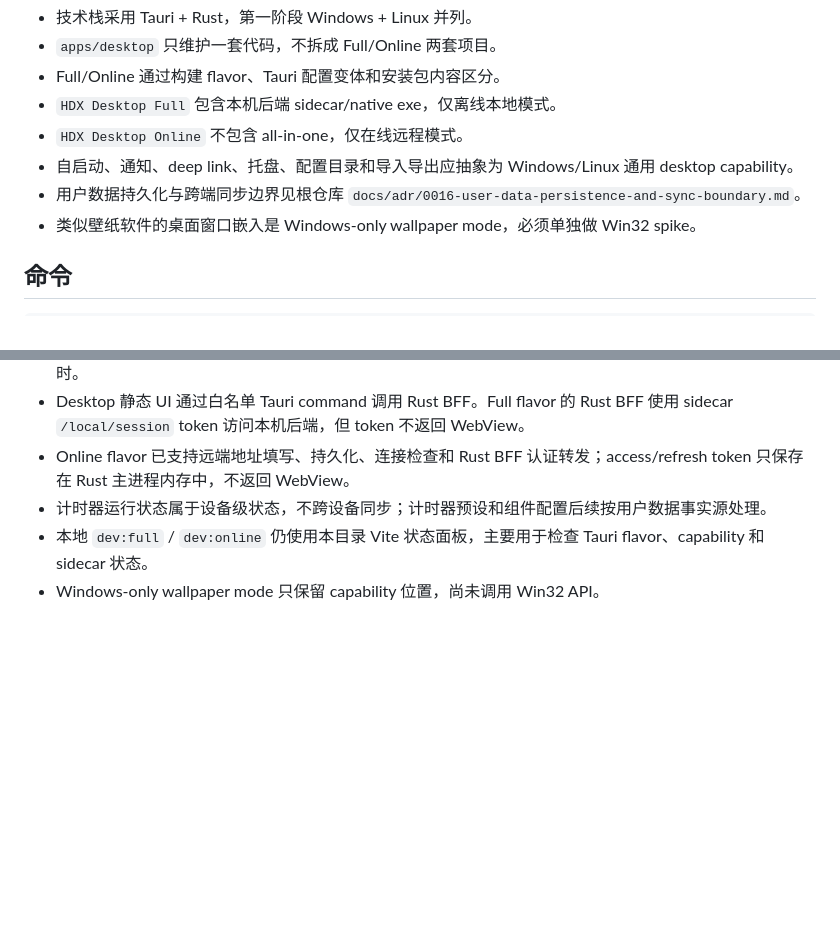
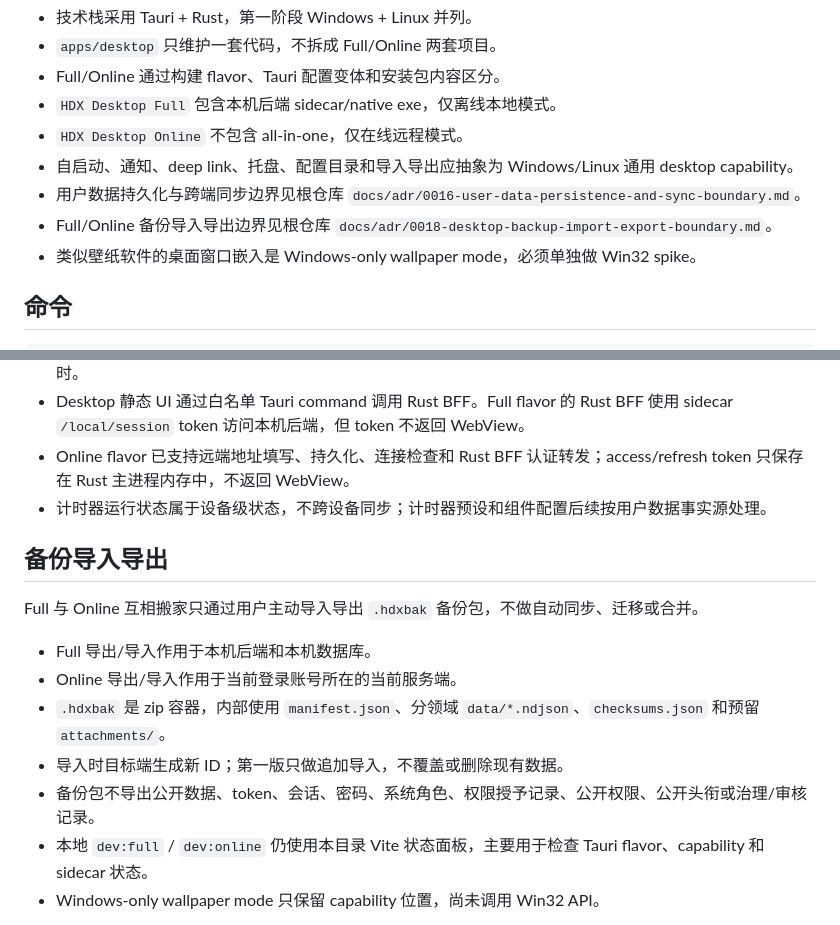
Before and after one commit to xxldm/hdx-desktop, a Markdown page: README.md, 2 parts joined by grey strips. Drawn GitHub-style; blank space fills up the shorter version.

Commit message:
杂项：记录桌面备份边界

```diff
--- a/README.md
+++ b/README.md
@@ -11,6 +11,7 @@ Desktop 第一阶段设计已由根仓库 `docs/adr/0008-desktop-tauri-windows-l
 - `HDX Desktop Online` 不包含 all-in-one，仅在线远程模式。
 - 自启动、通知、deep link、托盘、配置目录和导入导出应抽象为 Windows/Linux 通用 desktop capability。
 - 用户数据持久化与跨端同步边界见根仓库 `docs/adr/0016-user-data-persistence-and-sync-boundary.md`。
+- Full/Online 备份导入导出边界见根仓库 `docs/adr/0018-desktop-backup-import-export-boundary.md`。
 - 类似壁纸软件的桌面窗口嵌入是 Windows-only wallpaper mode，必须单独做 Win32 spike。
 
 ## 命令
@@ -43,6 +44,16 @@ Desktop 当前没有 Web 端那种部署配置模板。客户端运行配置建
 - Desktop 静态 UI 通过白名单 Tauri command 调用 Rust BFF。Full flavor 的 Rust BFF 使用 sidecar `/local/session` token 访问本机后端，但 token 不返回 WebView。
 - Online flavor 已支持远端地址填写、持久化、连接检查和 Rust BFF 认证转发；access/refresh token 只保存在 Rust 主进程内存中，不返回 WebView。
 - 计时器运行状态属于设备级状态，不跨设备同步；计时器预设和组件配置后续按用户数据事实源处理。
+
+## 备份导入导出
+
+Full 与 Online 互相搬家只通过用户主动导入导出 `.hdxbak` 备份包，不做自动同步、迁移或合并。
+
+- Full 导出/导入作用于本机后端和本机数据库。
+- Online 导出/导入作用于当前登录账号所在的当前服务端。
+- `.hdxbak` 是 zip 容器，内部使用 `manifest.json`、分领域 `data/*.ndjson`、`checksums.json` 和预留 `attachments/`。
+- 导入时目标端生成新 ID；第一版只做追加导入，不覆盖或删除现有数据。
+- 备份包不导出公开数据、token、会话、密码、系统角色、权限授予记录、公开权限、公开头衔或治理/审核记录。
 - 本地 `dev:full` / `dev:online` 仍使用本目录 Vite 状态面板，主要用于检查 Tauri flavor、capability 和 sidecar 状态。
 - Windows-only wallpaper mode 只保留 capability 位置，尚未调用 Win32 API。
 
```
